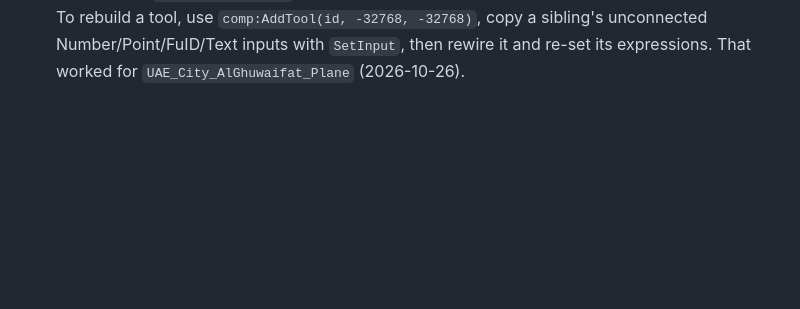
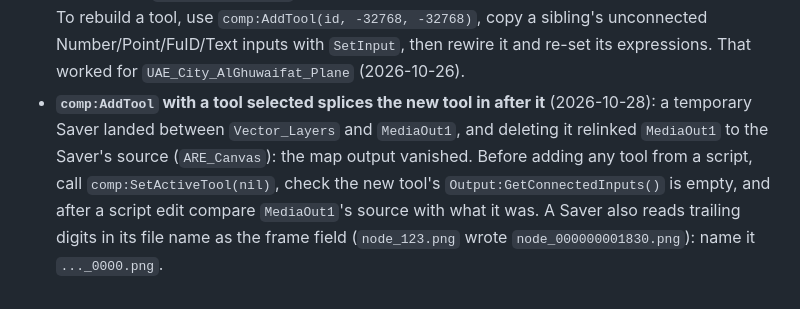
Before and after one commit to dev-Toumeh/map-davinci, a Markdown page: skills/my-fusion-skills/SKILL.md, the part around the change. Rendered like a GitHub page; blank space fills up the shorter version.

Commit message:
Fusion skill: AddTool splices after the selected tool; Saver frame-number naming
Co-Authored-By: Claude Opus 5.5 <noreply@anthropic.com>

```diff
--- a/skills/my-fusion-skills/SKILL.md
+++ b/skills/my-fusion-skills/SKILL.md
@@ -104,3 +104,9 @@ Add new topic-specific references only when there is concrete project knowledge
   tool, use `comp:AddTool(id, -32768, -32768)`, copy a sibling's unconnected Number/Point/FuID/Text
   inputs with `SetInput`, then rewire it and re-set its expressions. That worked for
   `UAE_City_AlGhuwaifat_Plane` (2026-10-26).
+- **`comp:AddTool` with a tool selected splices the new tool in after it** (2026-10-28): a temporary
+  Saver landed between `Vector_Layers` and `MediaOut1`, and deleting it relinked `MediaOut1` to the
+  Saver's source (`ARE_Canvas`): the map output vanished. Before adding any tool from a script, call
+  `comp:SetActiveTool(nil)`, check the new tool's `Output:GetConnectedInputs()` is empty, and after a
+  script edit compare `MediaOut1`'s source with what it was. A Saver also reads trailing digits in its
+  file name as the frame field (`node_123.png` wrote `node_000000001830.png`): name it `..._0000.png`.
```
